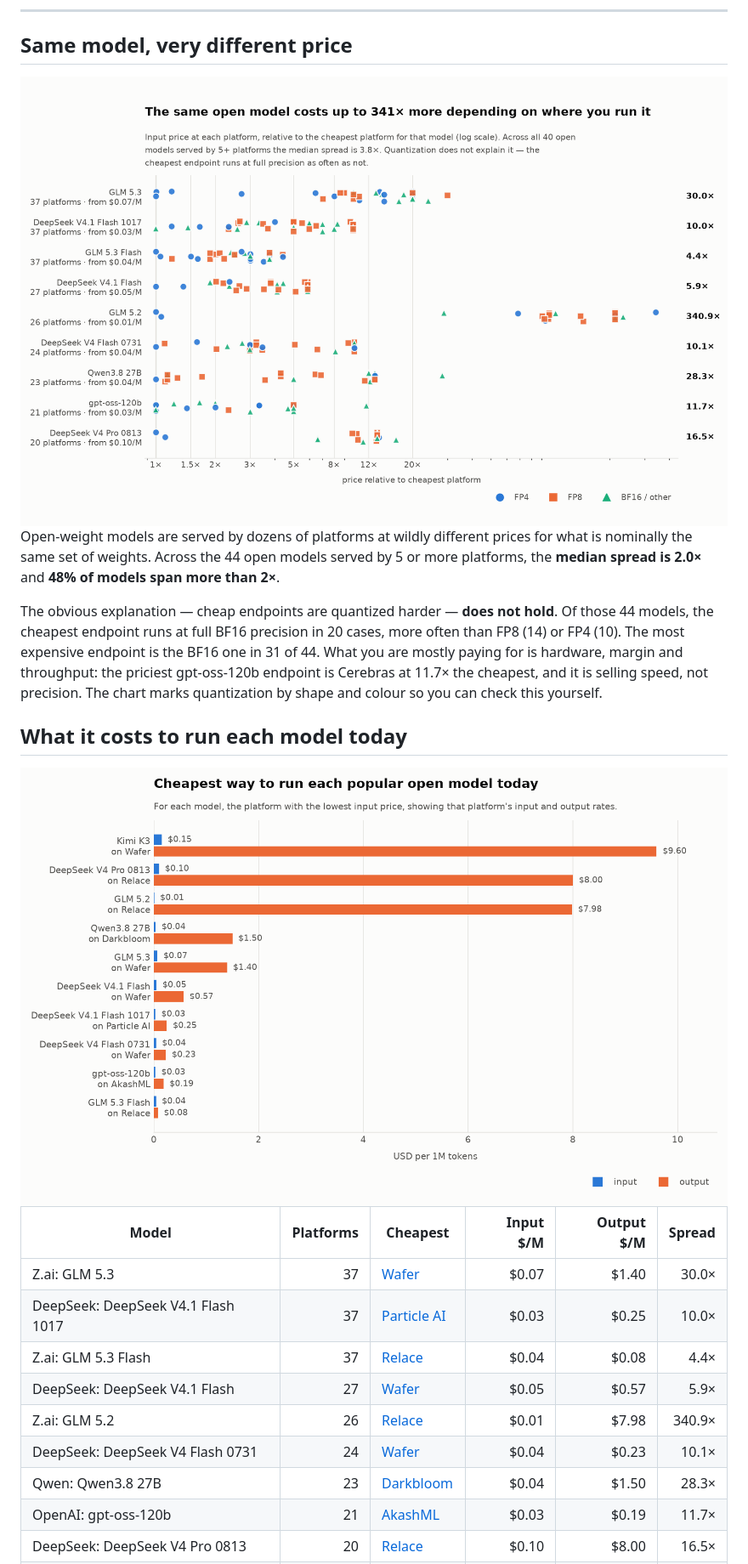
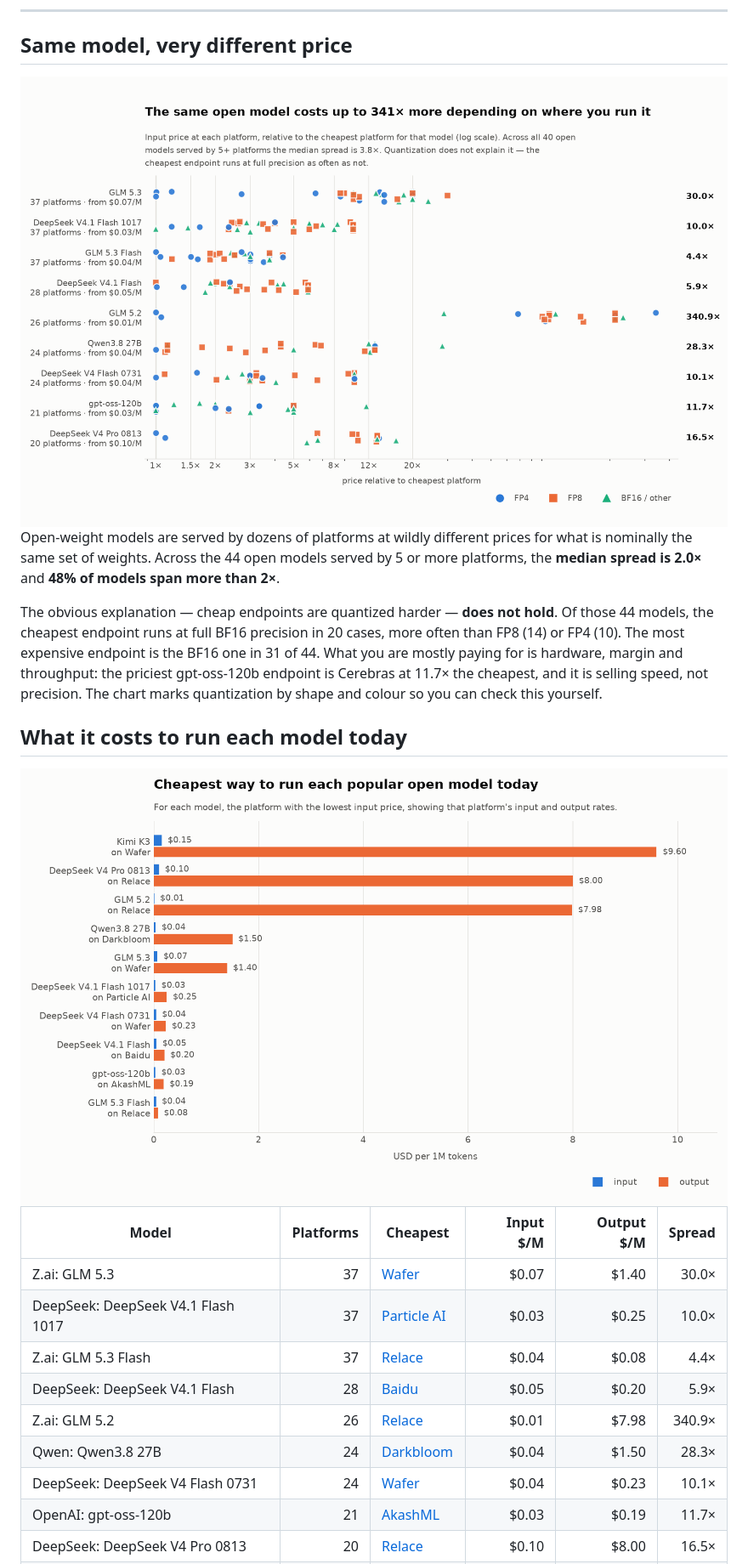
Before and after one commit to tokencanopy/price, a Markdown page: README.md, the part around one of its changes. Shown at 85% size. Rendered like a GitHub page; pictures changed too: charts/cheapest-light.png, charts/dispersion-light.png.

```diff
--- a/README.md
+++ b/README.md
@@ -43,10 +43,10 @@ yourself.
 | Z.ai: GLM 5.3 | 37 | [Wafer](https://www.wafer.ai/) | $0.07 | $1.40 | 30.0× |
 | DeepSeek: DeepSeek V4.1 Flash 1017 | 37 | [Particle AI](https://particle.ai/) | $0.03 | $0.25 | 10.0× |
 | Z.ai: GLM 5.3 Flash | 37 | [Relace](https://www.relace.ai/) | $0.04 | $0.08 | 4.4× |
-| DeepSeek: DeepSeek V4.1 Flash | 27 | [Wafer](https://www.wafer.ai/) | $0.05 | $0.57 | 5.9× |
+| DeepSeek: DeepSeek V4.1 Flash | 28 | [Baidu](https://intl.cloud.baidu.com/) | $0.05 | $0.20 | 5.9× |
 | Z.ai: GLM 5.2 | 26 | [Relace](https://www.relace.ai/) | $0.01 | $7.98 | 340.9× |
+| Qwen: Qwen3.8 27B | 24 | [Darkbloom](https://www.darkbloom.dev/) | $0.04 | $1.50 | 28.3× |
 | DeepSeek: DeepSeek V4 Flash 0731 | 24 | [Wafer](https://www.wafer.ai/) | $0.04 | $0.23 | 10.1× |
-| Qwen: Qwen3.8 27B | 23 | [Darkbloom](https://www.darkbloom.dev/) | $0.04 | $1.50 | 28.3× |
 | OpenAI: gpt-oss-120b | 21 | [AkashML](https://akashml.com/) | $0.03 | $0.19 | 11.7× |
 | DeepSeek: DeepSeek V4 Pro 0813 | 20 | [Relace](https://www.relace.ai/) | $0.10 | $8.00 | 16.5× |
 | MoonshotAI: Kimi K3 | 20 | [Wafer](https://www.wafer.ai/) | $0.15 | $9.60 | 22.5× |
```
Also changed, not shown: other parts of README.md (+4 -4 lines), charts/cheapest-dark.png, charts/dispersion-dark.png, 6 other files.
